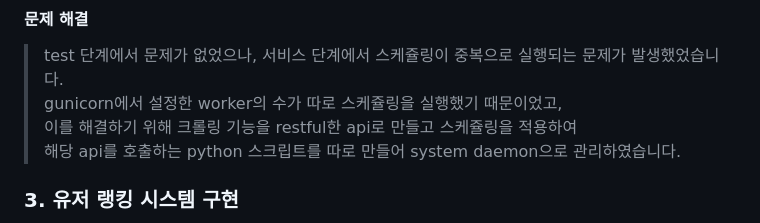
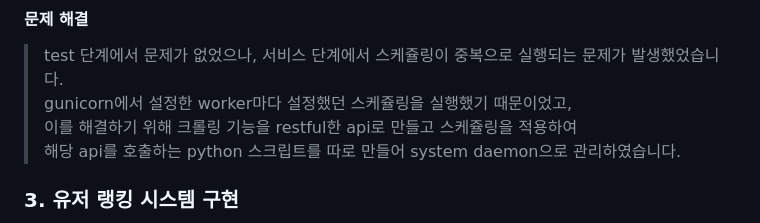
Before and after one commit to jjo3ys/loop_us, a Markdown page: README.md, the part around the change. GitHub-like rendering.

```diff
--- a/README.md
+++ b/README.md
@@ -74,7 +74,7 @@ drf token을 사용하여 세션 방식의 로그인을 구현했습니다.
 
 #### 문제 해결
 > test 단계에서 문제가 없었으나, 서비스 단계에서 스케쥴링이 중복으로 실행되는 문제가 발생했었습니다.<br>
-> gunicorn에서 설정한 worker의 수가 따로 스케쥴링을 실행했기 때문이었고,<br>
+> gunicorn에서 설정한 worker마다 설정했던 스케쥴링을 실행했기 때문이었고,<br>
 > 이를 해결하기 위해 크롤링 기능을 restful한 api로 만들고 스케쥴링을 적용하여<br>
 > 해당 api를 호출하는 python 스크립트를 따로 만들어 system daemon으로 관리하였습니다.
 
```
